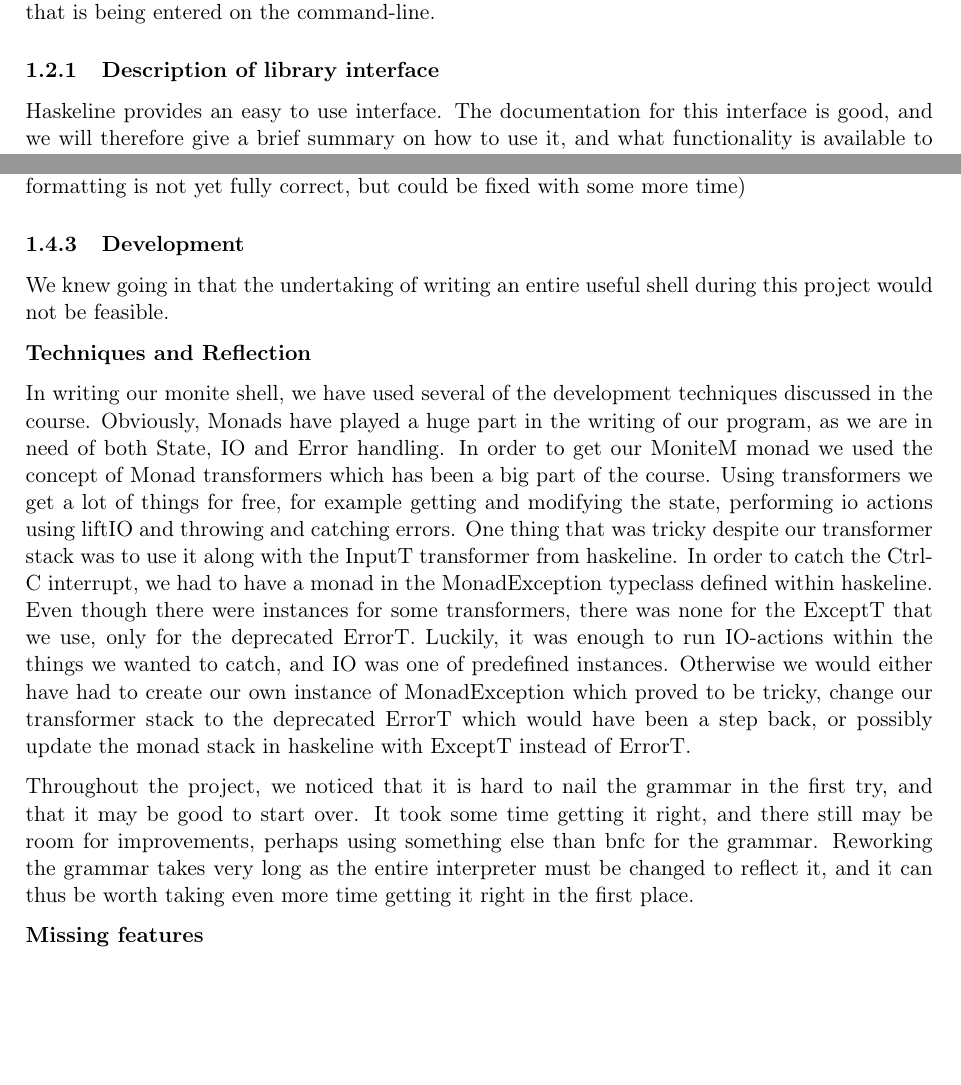
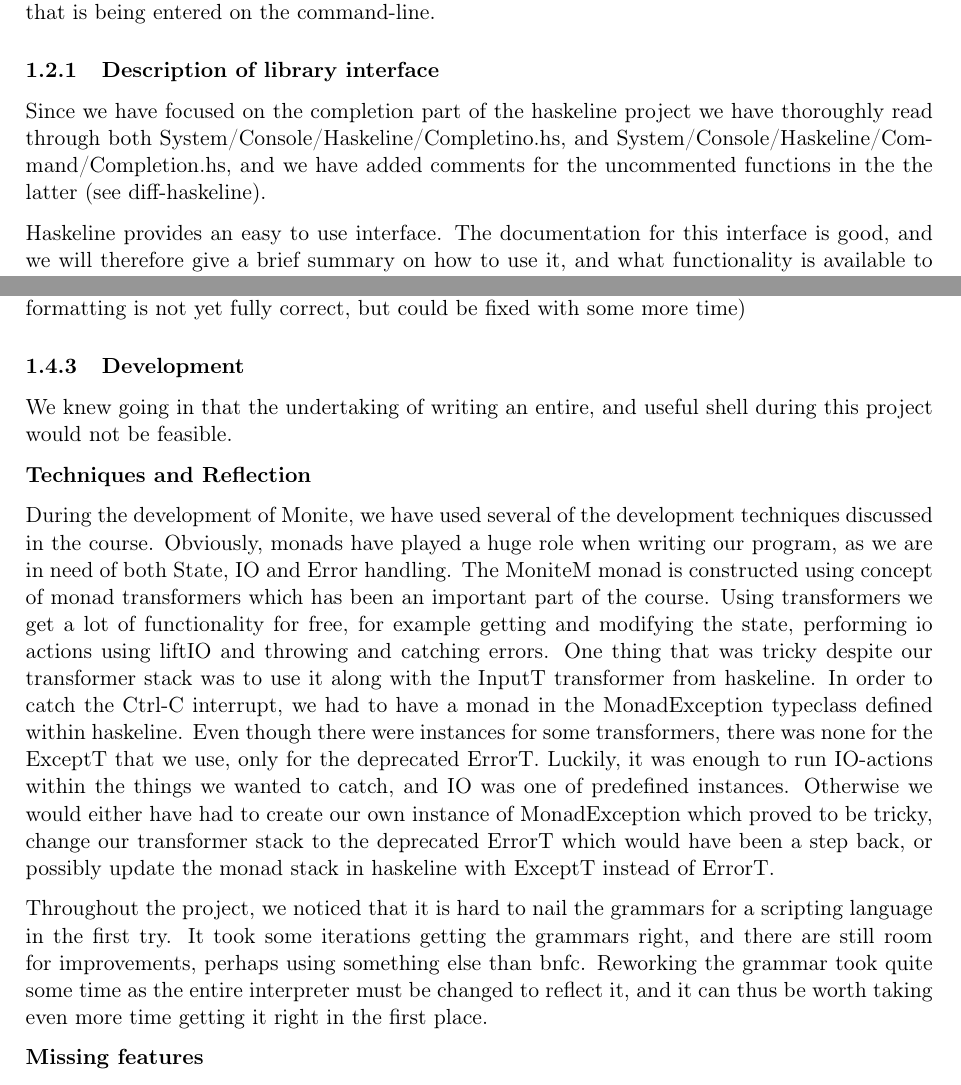
Before and after one commit to sebiva/monite, a LaTeX document (lab3/report/report.tex): two parts of pages 2 and 6 of 10, joined at a grey line, cut so that both start at the same text, the shorter picture padded with empty space. Compiled offline with pdfLaTeX.

Commit message:
Read through the development heading in the report, and made changes as I saw fit. Also adding a reference to our addition of comments in Completion.hs

```diff
--- a/lab3/report/report.tex
+++ b/lab3/report/report.tex
@@ -149,6 +149,11 @@ intelligently suggest completions for a command that is being entered on the
 command-line.
 
 \subsubsection{Description of library interface}
+Since we have focused on the completion part of the haskeline project we have
+thoroughly read through both System/Console/Haskeline/Completino.hs, and
+System/Console/Haskeline/Command/Completion.hs, and we have added comments for
+the uncommented functions in the the latter (see diff-haskeline).
+
 Haskeline provides an easy to use interface. The documentation for this
 interface is good, and we will therefore give a brief summary on how to use it,
 and what functionality is available to the application programmer.
@@ -418,23 +423,23 @@ some more time)
 
 \subsubsection{Development}
 
-We knew going in that the undertaking of writing an entire useful shell during
-this project would not be feasible.
+We knew going in that the undertaking of writing an entire, and useful shell
+during this project would not be feasible.
 
 
 \textbf{Techniques and Reflection}
 
-In writing our monite shell, we have used several of the development techniques
-discussed in the course. Obviously, Monads have played a huge part in the
-writing of our program, as we are in need of both State, IO and Error handling.
-In order to get our MoniteM monad we used the concept of Monad transformers
-which has been a big part of the course. Using transformers we get a lot of
-things for free, for example getting and modifying the state, performing io
-actions using liftIO and throwing and catching errors. One thing that was
-tricky despite our transformer stack was to use it along with the InputT
-transformer from haskeline. In order to catch the Ctrl-C interrupt, we had to
-have a monad in the MonadException typeclass defined within haskeline. Even
-though there were instances for some transformers, there was none for the
+During the development of Monite, we have used several of the development
+techniques discussed in the course. Obviously, monads have played a huge role
+when writing our program, as we are in need of both State, IO and Error
+handling. The MoniteM monad is constructed using concept of monad transformers
+which has been an important part of the course. Using transformers we get a lot
+of functionality for free, for example getting and modifying the state,
+performing io actions using liftIO and throwing and catching errors. One thing
+that was tricky despite our transformer stack was to use it along with the
+InputT transformer from haskeline. In order to catch the Ctrl-C interrupt, we
+had to have a monad in the MonadException typeclass defined within haskeline.
+Even though there were instances for some transformers, there was none for the
 ExceptT that we use, only for the deprecated ErrorT. Luckily, it was enough to
 run IO-actions within the things we wanted to catch, and IO was one of
 predefined instances. Otherwise we would either have had to create our own
@@ -442,10 +447,10 @@ instance of MonadException which proved to be tricky, change our transformer
 stack to the deprecated ErrorT which would have been a step back, or possibly
 update the monad stack in haskeline with ExceptT instead of ErrorT.
 
-Throughout the project, we noticed that it is hard to nail the grammar in the
-first try, and that it may be good to start over. It took some time getting it
-right, and there still may be room for improvements, perhaps using something
-else than bnfc for the grammar. Reworking the grammar takes very long as the
+Throughout the project, we noticed that it is hard to nail the grammars for a
+scripting language in the first try. It took some iterations getting the
+grammars right, and there are still room for improvements, perhaps using
+something else than bnfc. Reworking the grammar took quite some time as the
 entire interpreter must be changed to reflect it, and it can thus be worth
 taking even more time getting it right in the first place.
 
```
Also changed, not shown: lab3/report/report.tex (17 more changed lines).
